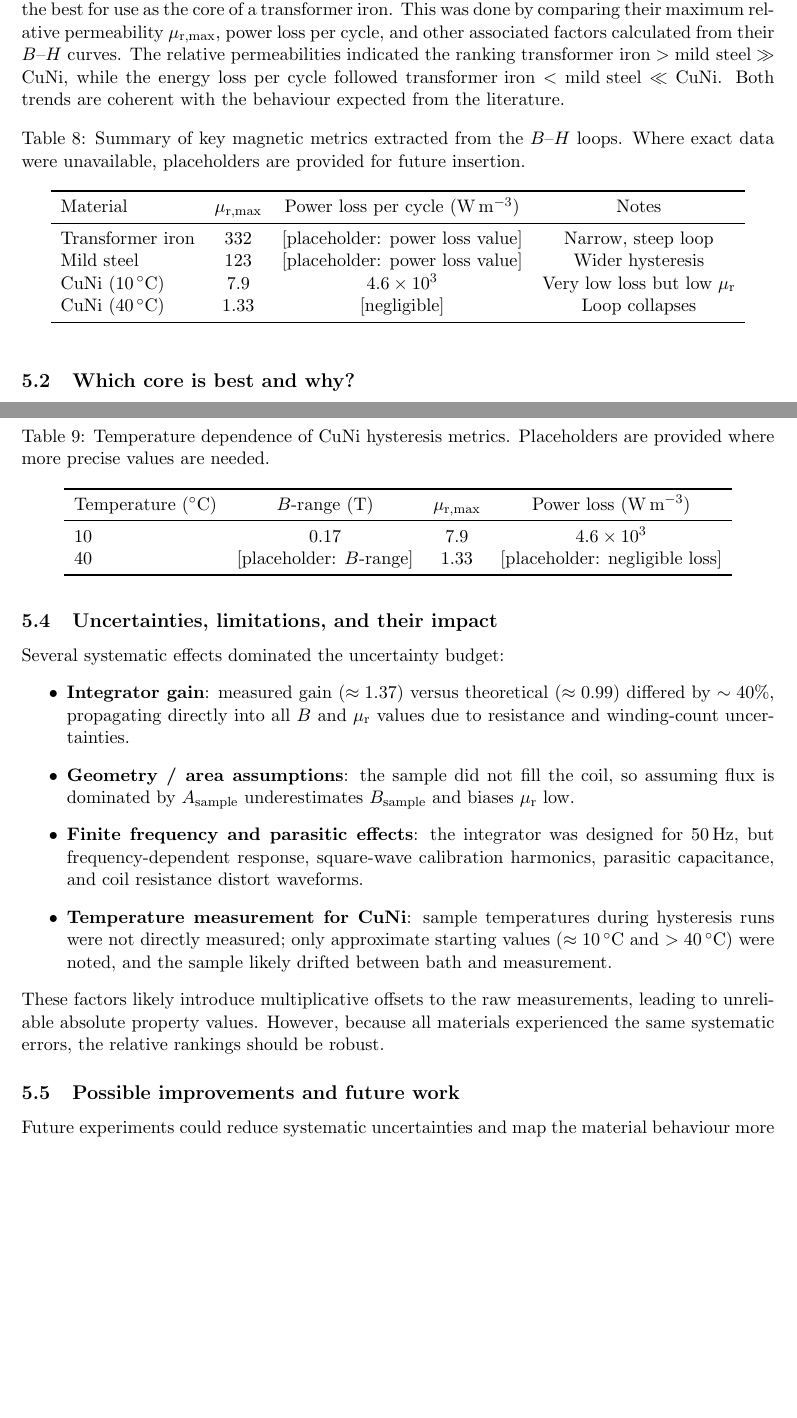
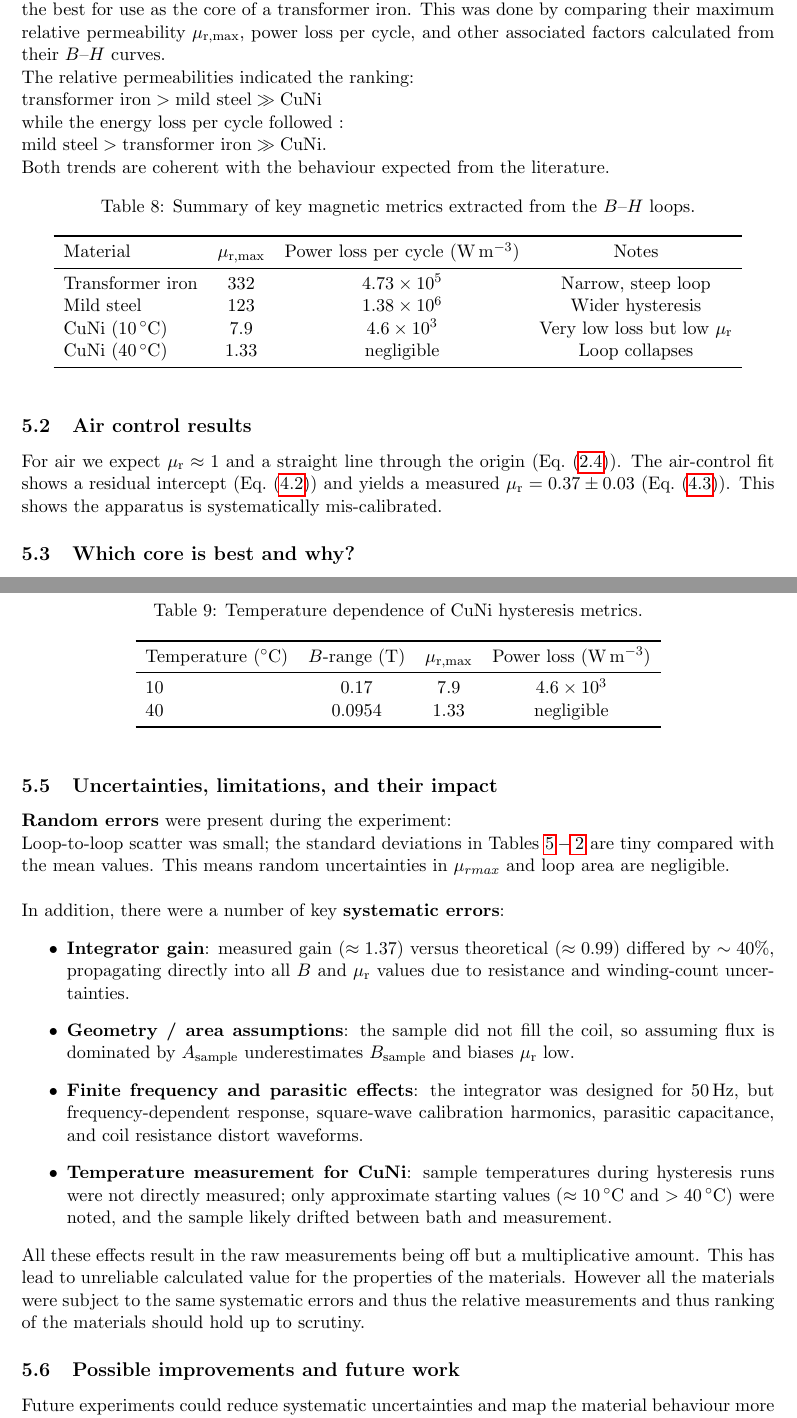
Before and after one commit to s-h-a-n-i-l/physics-report-michaelmas, a LaTeX paper (report/main.tex, which reads report/sections/discussion.tex): two parts of pages 15 and 16 of 17, joined at a grey line, cut so that both start at the same text, the shorter picture padded with empty space. Compiled offline with pdfLaTeX.

Commit message:
Discussion

```diff
--- a/report/sections/discussion.tex
+++ b/report/sections/discussion.tex
@@ -1,20 +1,32 @@
 \subsection{Recap of key trends}
-The experiment aimed to use the $B$--$H$ curves of different materials to quantify which would be the best for use as the core of a transformer iron. This was done by comparing their maximum relative permeability $\mu_{\mathrm{r,max}}$, power loss per cycle, and other associated factors calculated from their $B$--$H$ curves. The relative permeabilities indicated the ranking $\text{transformer iron} > \text{mild steel} \gg \text{CuNi}$, while the energy loss per cycle followed $\text{transformer iron} < \text{mild steel} \ll \text{CuNi}$. Both trends are coherent with the behaviour expected from the literature.
+The experiment aimed to use the $B$--$H$ curves of different materials to quantify which would be the best for use as
+the core of a transformer iron. This was done by comparing their maximum relative permeability $\mu_{\mathrm{r,max}}$, power
+loss per cycle, and other associated factors calculated from their $B$--$H$ curves.
+$\\$
+The relative permeabilities indicated the ranking:
+$\\ \text{transformer iron} > \text{mild steel} \gg \text{CuNi} \\$
+while the energy loss per cycle followed :
+$\\ \text{mild steel} > \text{transformer iron}  \gg \text{CuNi} .\\$
+Both trends are coherent with the behaviour expected from the literature.
 
 \begin{table}[htbp]
   \centering
-  \caption{Summary of key magnetic metrics extracted from the $B$--$H$ loops. Where exact data were unavailable, placeholders are provided for future insertion.}
+  \caption{Summary of key magnetic metrics extracted from the $B$--$H$ loops.}
   \label{tab:key-trends}
   \begin{tabular}{lccc}
     \toprule
     Material & $\mu_{\mathrm{r,max}}$ & Power loss per cycle (\si{\watt\per\metre\cubed}) & Notes\\
     \midrule
-    Transformer iron & 332 & $\text{[placeholder: power loss value]}$ & Narrow, steep loop\\
-    Mild steel & 123 & $\text{[placeholder: power loss value]}$ & Wider hysteresis\\
+    Transformer iron & 332 & \(4.73\times 10^{5}\) & Narrow, steep loop\\
+    Mild steel & 123 & \(1.38\times 10^{6}\) & Wider hysteresis\\
     CuNi (\SI{10}{\celsius}) & 7.9 & $4.6\times10^{3}$ & Very low loss but low $\mu_{\mathrm{r}}$\\
-    CuNi (\SI{40}{\celsius}) & 1.33 & $\text{[negligible]}$ & Loop collapses\\
+    CuNi (\SI{40}{\celsius}) & 1.33 & negligible & Loop collapses\\
     \bottomrule
   \end{tabular}
 \end{table}
+\subsection{Air control results}
+For air we expect $\mu_{\mathrm{r}} \approx 1$ and a straight line through the origin (Eq.~\eqref{eq:air-ideal}).
+The air-control fit shows a residual intercept (Eq.~\eqref{eq:air-fit-line}) and yields a measured
+$\mu_{\mathrm{r}} = 0.37 \pm 0.03$ (Eq.~\eqref{eq:air-measured}). This shows the apparatus is systematically mis-calibrated.
 
 \subsection{Which core is best and why?}
@@ -34,29 +53,34 @@ This behaviour reflects the alloy approaching or exceeding its Curie temperature
 
 \begin{table}[htbp]
   \centering
-  \caption{Temperature dependence of CuNi hysteresis metrics. Placeholders are provided where more precise values are needed.}
+  \caption{Temperature dependence of CuNi hysteresis metrics.}
   \label{tab:cuni-temperature}
   \begin{tabular}{lccc}
     \toprule
     Temperature (\si{\celsius}) & $B$-range (\si{\tesla}) & $\mu_{\mathrm{r,max}}$ & Power loss (\si{\watt\per\metre\cubed}) \\
     \midrule
     10 & 0.17 & 7.9 & $4.6\times10^{3}$ \\
-    40 & $\text{[placeholder: \ensuremath{B}-range]}$ & 1.33 & $\text{[placeholder: negligible loss]}$ \\
+    40 & 0.0954 & 1.33 & negligible \\
     \bottomrule
   \end{tabular}
 \end{table}
 
 
 \subsection{Uncertainties, limitations, and their impact}
-Several systematic effects dominated the uncertainty budget:
+$\textbf{Random errors}$ were present during the experiment:
+$\\$
+Loop-to-loop scatter was small; the standard deviations in Tables $\ref{tab:cuni40-summary} - \ref{tab:mild-steel-summary}$ are tiny compared with the mean values.
+This means random uncertainties in $\mu_{r max}$ and loop area are negligible.
+$\\$
+$\\$
+In addition, there were a number of key $\textbf{systematic errors}$:
 \begin{itemize}
   \item \textbf{Integrator gain}: measured gain (\(\approx 1.37\)) versus theoretical (\(\approx 0.99\)) differed by \(\sim 40\%\), propagating directly into all $B$ and $\mu_{\mathrm{r}}$ values due to resistance and winding-count uncertainties.
   \item \textbf{Geometry / area assumptions}: the sample did not fill the coil, so assuming flux is dominated by $A_{\text{sample}}$ underestimates $B_{\text{sample}}$ and biases $\mu_{\mathrm{r}}$ low.
   \item \textbf{Finite frequency and parasitic effects}: the integrator was designed for \SI{50}{\hertz}, but frequency-dependent response, square-wave calibration harmonics, parasitic capacitance, and coil resistance distort waveforms.
   \item \textbf{Temperature measurement for CuNi}: sample temperatures during hysteresis runs were not directly measured; only approximate starting values (\(\approx\SI{10}{\celsius}\) and \(>\SI{40}{\celsius}\)) were noted, and the sample likely drifted between bath and measurement.
 \end{itemize}
-These factors likely introduce multiplicative offsets to the raw measurements, leading to unreliable absolute property values. However, because all materials experienced the same systematic errors, the relative rankings should be robust.
-
+All these effects result in the raw measurements being off but a multiplicative amount. This has lead to unreliable calculated value for the properties of the materials. However all the materials were subject to the same systematic errors and thus the relative measurements and thus ranking of the materials should hold up to scrutiny.
 \subsection{Possible improvements and future work}
 Future experiments could reduce systematic uncertainties and map the material behaviour more completely by:
 \begin{itemize}
```
Also changed, not shown: report/bib/references.bib (+1 -0 lines), report/sections/results.tex (+3 -3 lines), report/sections/theory.tex (+1 -1 lines), report/sections/discussion.tex (23 more changed lines), 1 other file.
